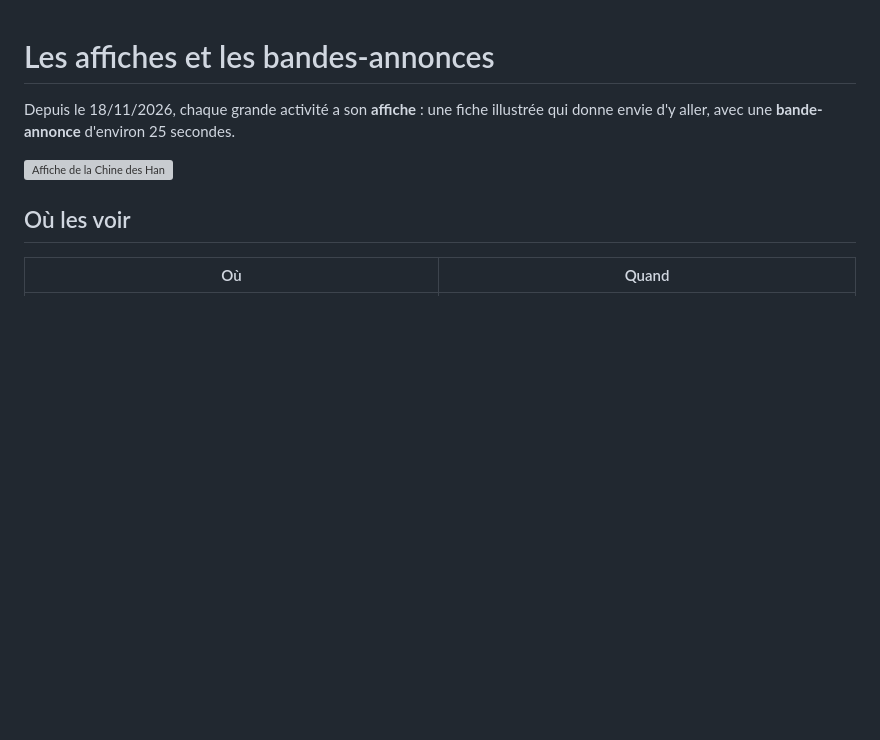
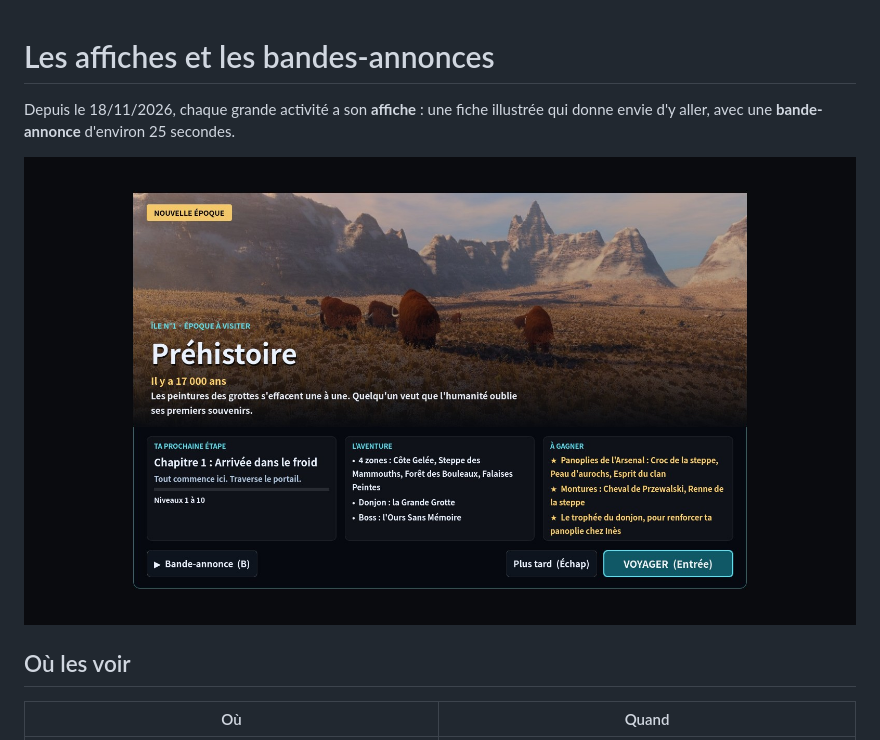
Before and after one commit to macgama/SickWorld, a Markdown page: docs/guides/les-affiches-et-bandes-annonces.md, the part around the change. Rendered like a GitHub page; pictures changed too: docs/images/affiche-prehistoire.jpg (added); blank space fills up the shorter version; grey boxes are pictures that could not be loaded.

Commit message:
Guide des affiches : captures
Co-Authored-By: Claude Opus 5.5 <noreply@anthropic.com>
Claude-Session: https://claude.ai/code/session_01VWmGkd9fx3ntTZYvas7NMw

```diff
--- a/docs/guides/les-affiches-et-bandes-annonces.md
+++ b/docs/guides/les-affiches-et-bandes-annonces.md
@@ -3,7 +3,7 @@
 Depuis le 18/11/2026, chaque grande activité a son **affiche** : une fiche illustrée qui
 donne envie d'y aller, avec une **bande-annonce** d'environ 25 secondes.
 
-![Affiche de la Chine des Han](../images/affiche-chine.jpg)
+![Affiche de la Préhistoire](../images/affiche-prehistoire.jpg)
 
 ## Où les voir
 
```
Also changed, not shown: docs/images/bande-annonce-prehistoire.jpg (added).
